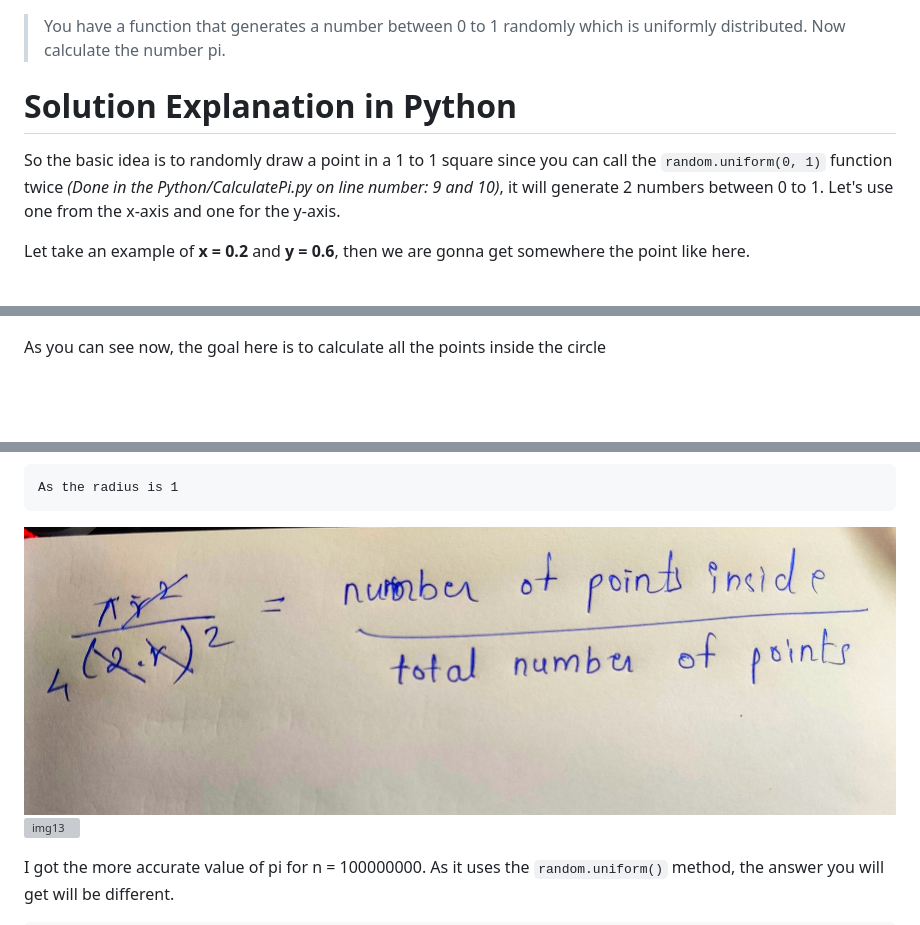
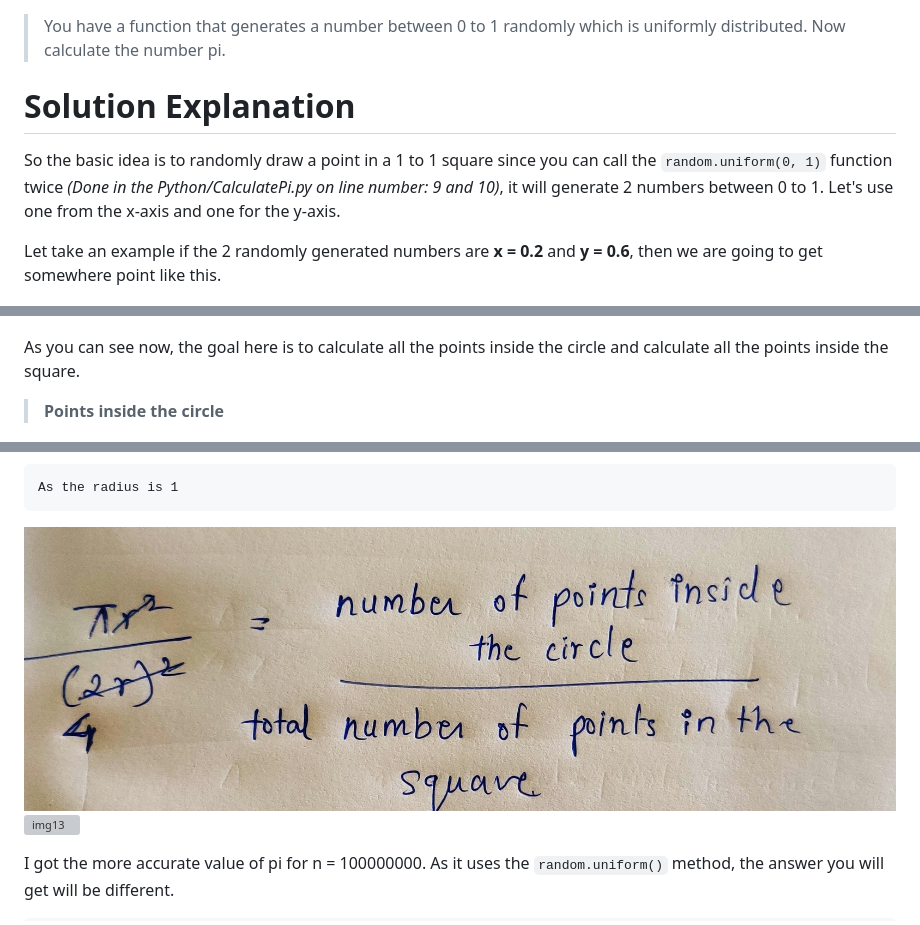
Before and after one commit to Rajat-Dabade/Best-Coding-Question, a Markdown page: README.md, 3 parts joined by grey strips. Drawn GitHub-style; pictures changed too: RepoEssentials/img20.jpg (added); blank space fills up the shorter version; grey boxes are pictures that could not be loaded.

````diff
--- a/README.md
+++ b/README.md
@@ -1,11 +1,11 @@
 # Problem Statement
 >You have a function that generates a number between 0 to 1 randomly which is uniformly distributed. Now calculate the number pi.
 
-# Solution Explanation in Python
+# Solution Explanation
 
 So the basic idea is to randomly draw a point in a 1 to 1 square since you can call the ```random.uniform(0, 1)``` function twice *(Done in the Python/CalculatePi.py on line number: 9 and 10)*, it will generate 2 numbers between 0 to 1. Let's use one from the x-axis and one for the y-axis.
 
-Let take an example of **x = 0.2** and **y = 0.6**, then we are gonna get somewhere the point like here.
+Let take an example if the 2 randomly generated numbers are  **x = 0.2** and **y = 0.6**, then we are going to get somewhere point like this.
 
 ![imge1](./RepoEssentials/img1.png)
 
@@ -18,7 +18,9 @@ Let's me draw a square and circle through it.
 
 ![imge3](./RepoEssentials/img4.png)
 
-As you can see now, the goal here is to calculate all the points inside the circle
+As you can see now, the goal here is to calculate all the points inside the circle and calculate all the points inside the square.
+
+>**Points inside the circle**
 
 ![img5](./RepoEssentials/img6.png)
 
@@ -59,7 +61,7 @@
 ```
 As the radius is 1
 ```
-![img12](./RepoEssentials/img19.jpg)
+![img12](./RepoEssentials/img20.jpg)
 ![img13](./RepoEssentials/img18.jpg)
 
 I got the more accurate value of pi for n = 100000000. As it uses the ```random.uniform()``` method, the answer you will get will be different.
````
Also changed, not shown: other parts of README.md (+3 -3 lines), Contribute.md (added, +7 -0 lines).
